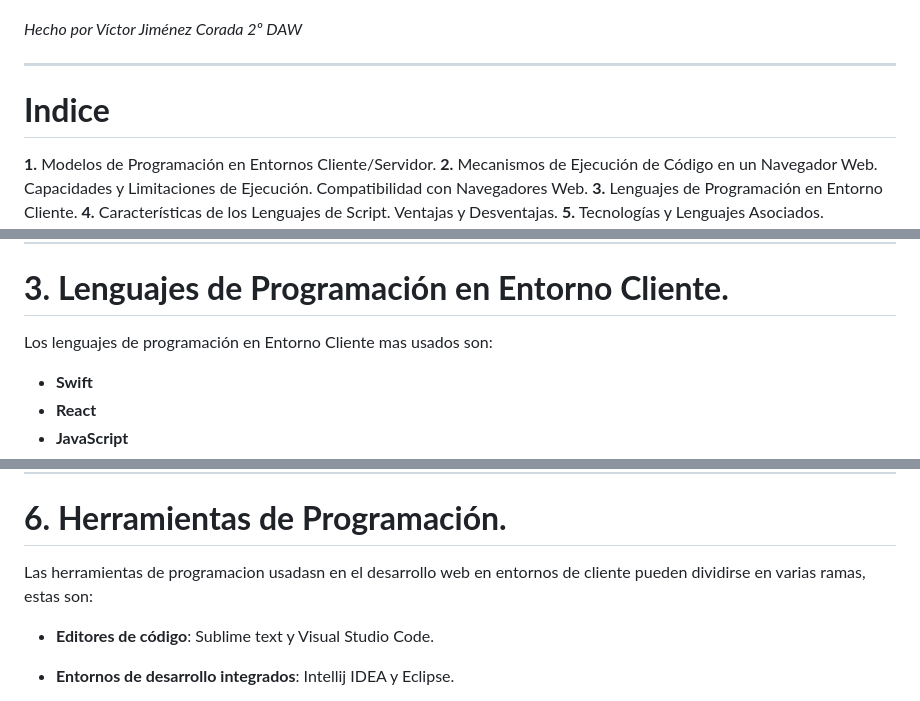
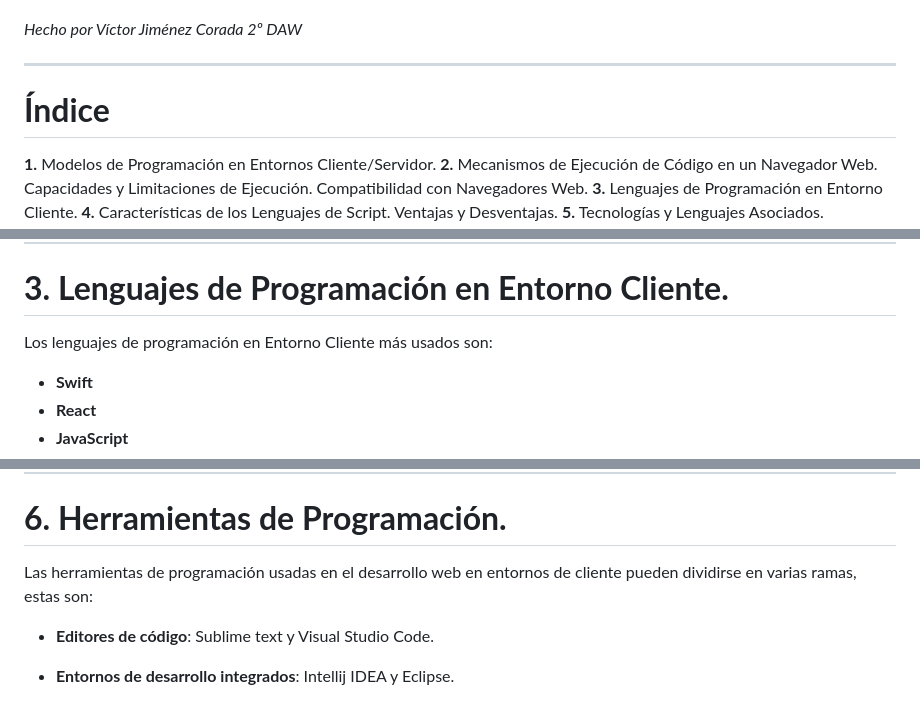
Before and after one commit to vjimcor955/P1_JimenezCoradaVictor_DWEC, a Markdown page: presentacion.md, 3 parts joined by grey strips. Drawn GitHub-style.

Commit message:
presentacion terminada

```diff
--- a/presentacion.md
+++ b/presentacion.md
@@ -17,7 +17,7 @@ font-size: 35px text-align: left
 <!-- paginate: true -->
 <!-- backgroundImage: "linear-gradient(to bottom, #00cb6f, #fff)" -->
 
-# **Indice**
+# **Índice**
 
 **1.** Modelos de Programación en Entornos Cliente/Servidor.
 **2.** Mecanismos de Ejecución de Código en un Navegador Web. Capacidades y Limitaciones de Ejecución. Compatibilidad con Navegadores Web.
@@ -61,7 +61,7 @@ Problemas de compatibilidad:
 
 # **3. Lenguajes de Programación en Entorno Cliente.**
 
-Los lenguajes de programación en Entorno Cliente mas usados son:
+Los lenguajes de programación en Entorno Cliente más usados son:
 
 * **Swift**
 * **React**
@@ -104,7 +104,7 @@ Existen dos formas de integrar código JavaScript en HTML:
 
 # **6. Herramientas de Programación.**
 
-Las herramientas de programacion usadasn en el desarrollo web en entornos de cliente pueden dividirse en varias ramas, estas son:
+Las herramientas de programación usadas en el desarrollo web en entornos de cliente pueden dividirse en varias ramas, estas son:
 
 * **Editores de código**: Sublime text y Visual Studio Code.
 
```
Also changed, not shown: other parts of presentacion.md (+1 -1 lines).
